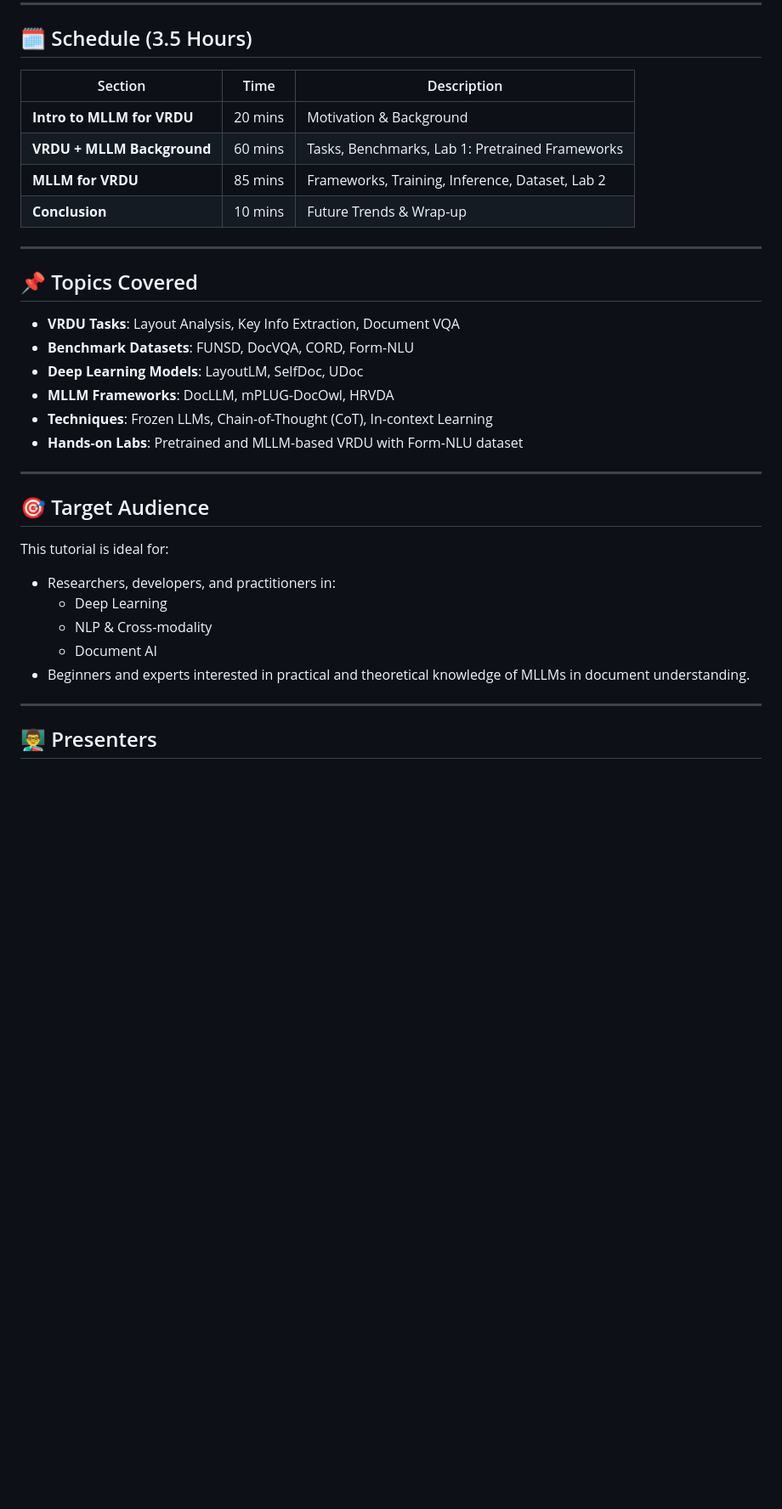
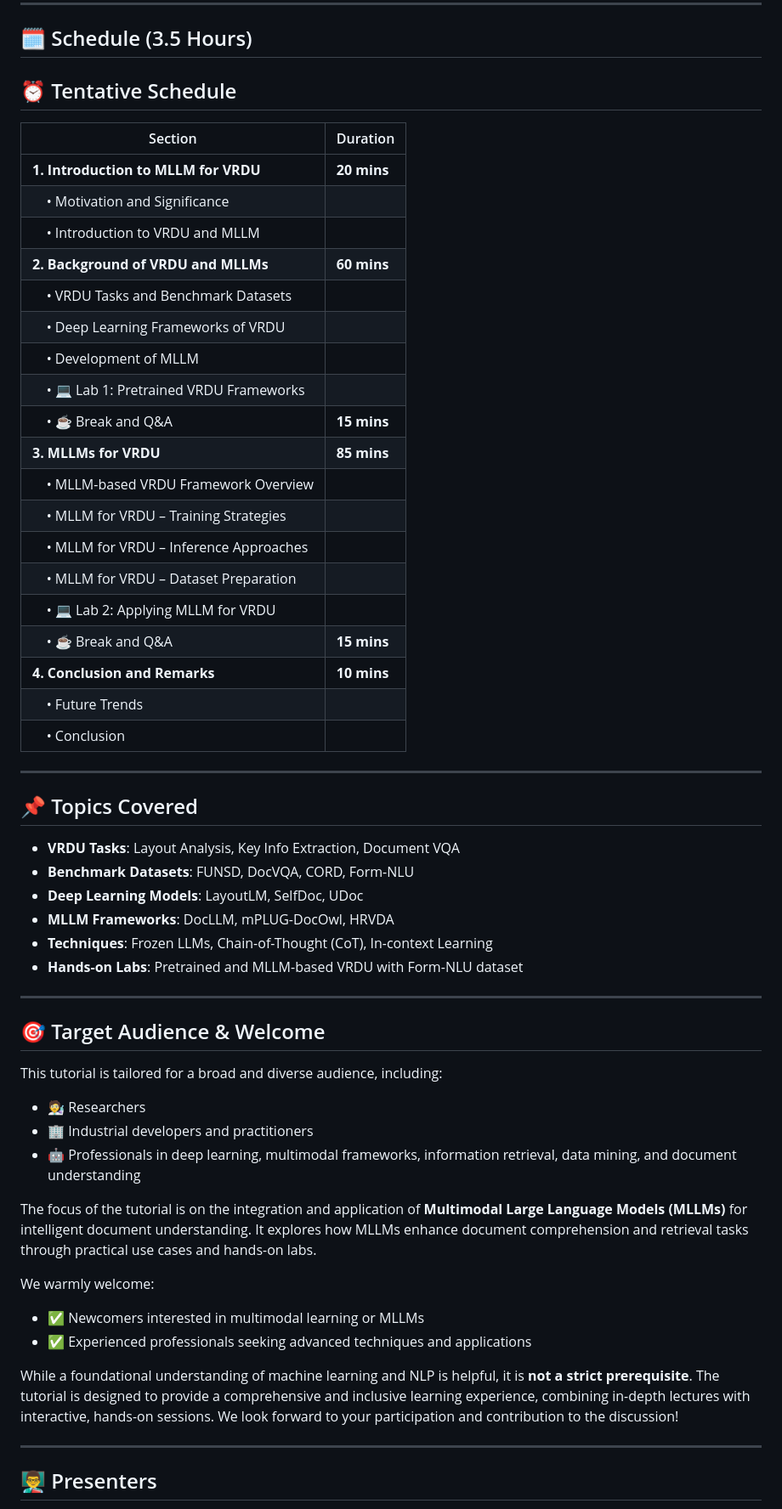
Before and after one commit to yihaoding/mllm_vrdiu, a Markdown page: README.md, the part around one of its changes. Shown at 85% size. Rendered like a GitHub page; blank space fills up the shorter version.

```diff
--- a/README.md
+++ b/README.md
@@ -13,12 +13,29 @@ The rising demand for a Visually Rich Document (VRD) understanding spans various
 
 ## 🗓️ Schedule (3.5 Hours)
 
-| Section                          | Time     | Description                                       |
-|----------------------------------|----------|---------------------------------------------------|
-| **Intro to MLLM for VRDU**       | 20 mins  | Motivation & Background                           |
-| **VRDU + MLLM Background**       | 60 mins  | Tasks, Benchmarks, Lab 1: Pretrained Frameworks   |
-| **MLLM for VRDU**                | 85 mins  | Frameworks, Training, Inference, Dataset, Lab 2   |
-| **Conclusion**                   | 10 mins  | Future Trends & Wrap-up                           |
+## ⏰ Tentative Schedule
+
+| Section | Duration |
+|--------|----------|
+| **1. Introduction to MLLM for VRDU** | **20 mins** |
+| &nbsp;&nbsp;&nbsp;&nbsp;• Motivation and Significance | |
+| &nbsp;&nbsp;&nbsp;&nbsp;• Introduction to VRDU and MLLM | |
+| **2. Background of VRDU and MLLMs** | **60 mins** |
+| &nbsp;&nbsp;&nbsp;&nbsp;• VRDU Tasks and Benchmark Datasets | |
+| &nbsp;&nbsp;&nbsp;&nbsp;• Deep Learning Frameworks of VRDU | |
+| &nbsp;&nbsp;&nbsp;&nbsp;• Development of MLLM | |
+| &nbsp;&nbsp;&nbsp;&nbsp;• 💻 Lab 1: Pretrained VRDU Frameworks | |
+| &nbsp;&nbsp;&nbsp;&nbsp;• ☕️ Break and Q&A | **15 mins** |
+| **3. MLLMs for VRDU** | **85 mins** |
+| &nbsp;&nbsp;&nbsp;&nbsp;• MLLM-based VRDU Framework Overview | |
+| &nbsp;&nbsp;&nbsp;&nbsp;• MLLM for VRDU – Training Strategies | |
+| &nbsp;&nbsp;&nbsp;&nbsp;• MLLM for VRDU – Inference Approaches | |
+| &nbsp;&nbsp;&nbsp;&nbsp;• MLLM for VRDU – Dataset Preparation | |
+| &nbsp;&nbsp;&nbsp;&nbsp;• 💻 Lab 2: Applying MLLM for VRDU | |
+| &nbsp;&nbsp;&nbsp;&nbsp;• ☕️ Break and Q&A | **15 mins** |
+| **4. Conclusion and Remarks** | **10 mins** |
+| &nbsp;&nbsp;&nbsp;&nbsp;• Future Trends | |
+| &nbsp;&nbsp;&nbsp;&nbsp;• Conclusion | |
 
 ---
 
@@ -33,16 +50,26 @@ The rising demand for a Visually Rich Document (VRD) understanding spans various
 
 ---
 
-## 🎯 Target Audience
+## 🎯 Target Audience & Welcome
 
-This tutorial is ideal for:
-- Researchers, developers, and practitioners in:
-  - Deep Learning
-  - NLP & Cross-modality
-  - Document AI
-- Beginners and experts interested in practical and theoretical knowledge of MLLMs in document understanding.
+This tutorial is tailored for a broad and diverse audience, including:
+
+- 🧑‍🔬 Researchers
+- 🏢 Industrial developers and practitioners
+- 🤖 Professionals in deep learning, multimodal frameworks, information retrieval, data mining, and document understanding
+
+The focus of the tutorial is on the integration and application of **Multimodal Large Language Models (MLLMs)** for intelligent document understanding. It explores how MLLMs enhance document comprehension and retrieval tasks through practical use cases and hands-on labs.
+
+We warmly welcome:
+
+- ✅ Newcomers interested in multimodal learning or MLLMs
+- ✅ Experienced professionals seeking advanced techniques and applications
+
+While a foundational understanding of machine learning and NLP is helpful, it is **not a strict prerequisite**. The tutorial is designed to provide a comprehensive and inclusive learning experience, combining in-depth lectures with interactive, hands-on sessions.
+We look forward to your participation and contribution to the discussion!
 
 ---
 
+
 ## 👨‍🏫 Presenters
 
```
Also changed, not shown: other parts of README.md (+31 -5 lines).
